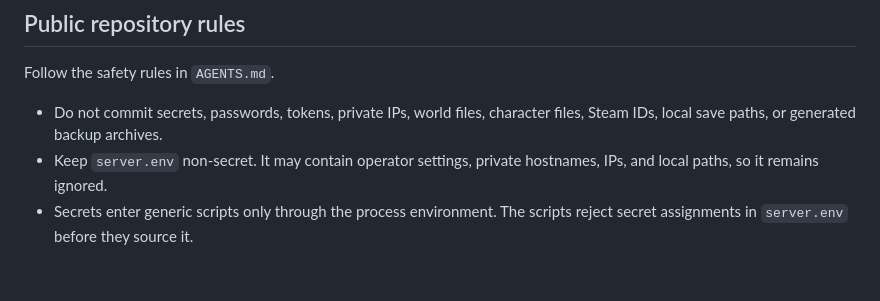
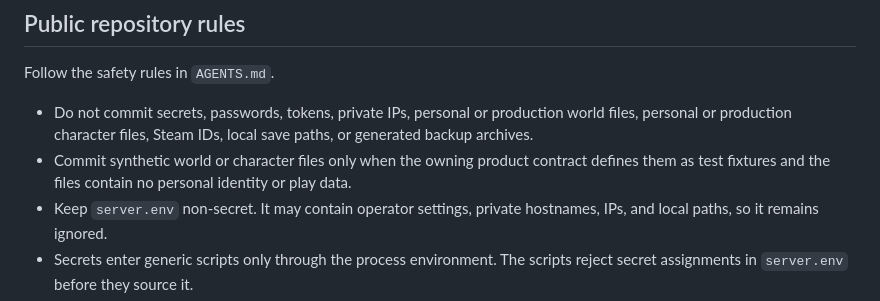
Before and after one commit to beverm2391/valheim-monorepo, a Markdown page: PROMPT.md, the part around the change. GitHub-like rendering; blank space fills up the shorter version.

```diff
--- a/PROMPT.md
+++ b/PROMPT.md
@@ -36,8 +36,12 @@ Project Lead, including evidence that supports or challenges the contract.
 
 Follow the safety rules in `AGENTS.md`.
 
-- Do not commit secrets, passwords, tokens, private IPs, world files, character
-  files, Steam IDs, local save paths, or generated backup archives.
+- Do not commit secrets, passwords, tokens, private IPs, personal or production
+  world files, personal or production character files, Steam IDs, local save
+  paths, or generated backup archives.
+- Commit synthetic world or character files only when the owning product
+  contract defines them as test fixtures and the files contain no personal
+  identity or play data.
 - Keep `server.env` non-secret. It may contain operator settings, private
   hostnames, IPs, and local paths, so it remains ignored.
 - Secrets enter generic scripts only through the process environment. The
```
Also changed, not shown: PRODUCT.md (+7 -0 lines), tools/valheim-dev/PRODUCT.md (added, +90 -0 lines).
